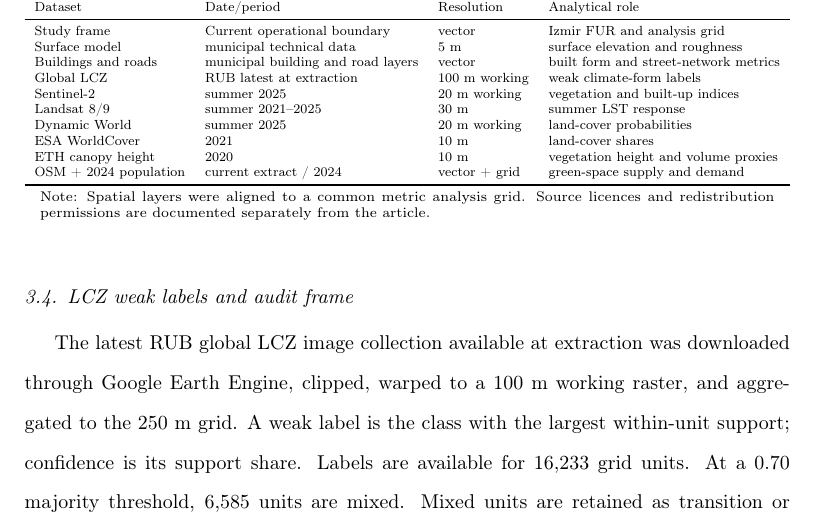
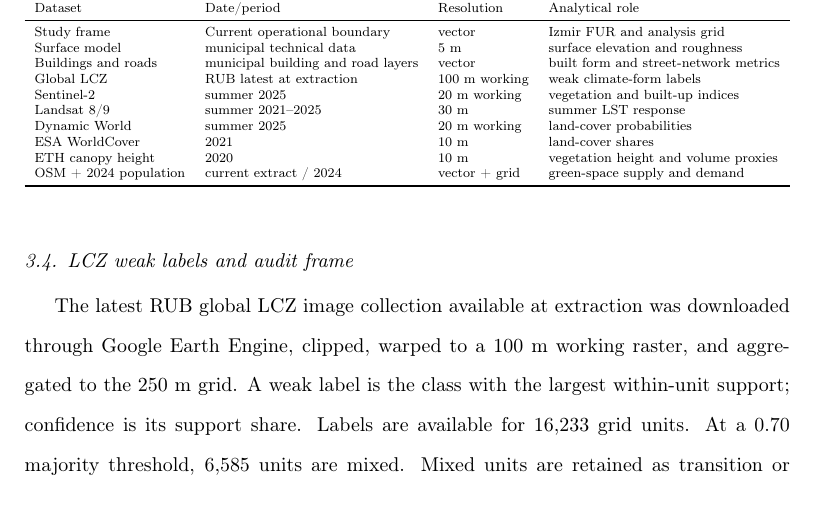
Before and after one commit to YusufEminoglu/climorfa, a LaTeX paper (paper/manuscript/src/main.tex, which reads paper/manuscript/src/tables/generated/table_1_data_inventory.tex): part of page 11 of 55, cut so that both start at the same text. Compiled offline with pdfLaTeX.

Commit message:
Remove unnecessary data inventory note

```diff
--- a/paper/manuscript/src/tables/generated/table_1_data_inventory.tex
+++ b/paper/manuscript/src/tables/generated/table_1_data_inventory.tex
@@ -21,5 +21,4 @@ OSM + 2024 population & current extract / 2024 & vector + grid & green-space sup
 \bottomrule
 \end{tabular}%
 }
-\begin{minipage}{0.96\textwidth}\vspace{2pt}\scriptsize Note: Spatial layers were aligned to a common metric analysis grid. Source licences and redistribution permissions are documented separately from the article.\end{minipage}
 \end{table}
```
